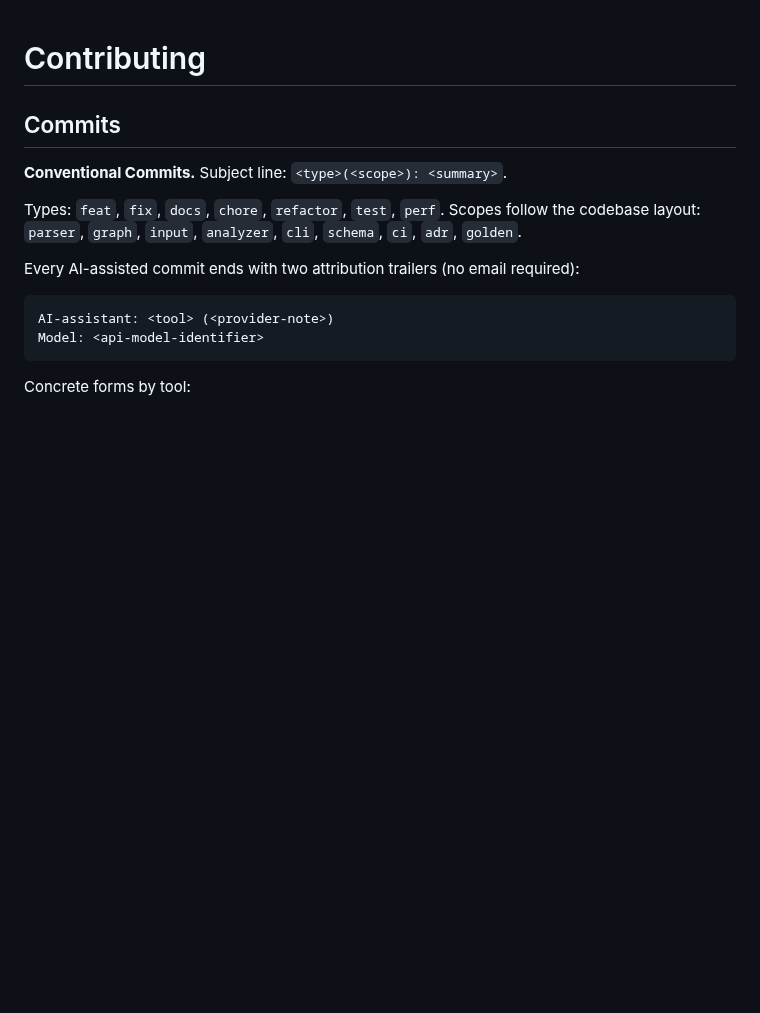
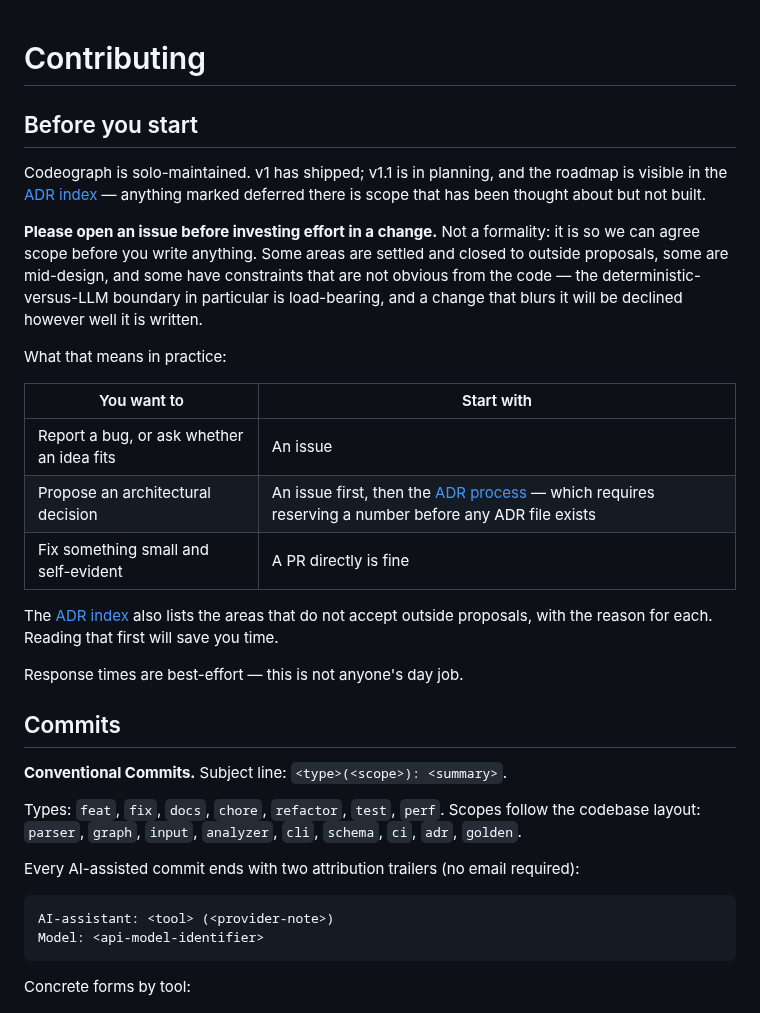
Before and after one commit to gvsambhu/codeograph, a Markdown page: CONTRIBUTING.md, the part around the change. GitHub-like rendering; blank space fills up the shorter version.

Commit message:
docs: state maintainer status and how to engage
CONTRIBUTING opened straight into commit conventions. A reader arriving with an
idea had no way to learn that the project is solo-maintained, that some areas are
closed to outside proposals, or that architectural changes go through a
reservation step before any file is written. They would find that out by having
work declined.

The section asks for an issue before effort is invested, and says why: scope
agreement, not process. It layers with the ADR flow rather than competing with
it, since docs/adr/README.md already states that a PR adding an ADR without a
reserved number will be declined. CONTRIBUTING is the outer gate; that file is
what happens once scope is agreed.

Framing is deliberate. Solo-maintained with a stated way in reads as a
maintainer with standards; an absence of contributors reads as neglect. The
facts are identical, and this project holds that line everywhere else.

AI-assistant: Claude Code (Claude Opus 5 via Anthropic)
Model: claude-opus-5

```diff
--- a/CONTRIBUTING.md
+++ b/CONTRIBUTING.md
@@ -1,4 +1,29 @@
 # Contributing
+
+## Before you start
+
+Codeograph is solo-maintained. v1 has shipped; v1.1 is in planning, and the roadmap is visible in
+the [ADR index](docs/adr/README.md) — anything marked deferred there is scope that has been thought
+about but not built.
+
+**Please open an issue before investing effort in a change.** Not a formality: it is so we can agree
+scope before you write anything. Some areas are settled and closed to outside proposals, some are
+mid-design, and some have constraints that are not obvious from the code — the deterministic-versus-LLM
+boundary in particular is load-bearing, and a change that blurs it will be declined however well it
+is written.
+
+What that means in practice:
+
+| You want to | Start with |
+|---|---|
+| Report a bug, or ask whether an idea fits | An issue |
+| Propose an architectural decision | An issue first, then the [ADR process](docs/adr/README.md) — which requires reserving a number before any ADR file exists |
+| Fix something small and self-evident | A PR directly is fine |
+
+The [ADR index](docs/adr/README.md) also lists the areas that do not accept outside proposals, with
+the reason for each. Reading that first will save you time.
+
+Response times are best-effort — this is not anyone's day job.
 
 ## Commits
 
```
